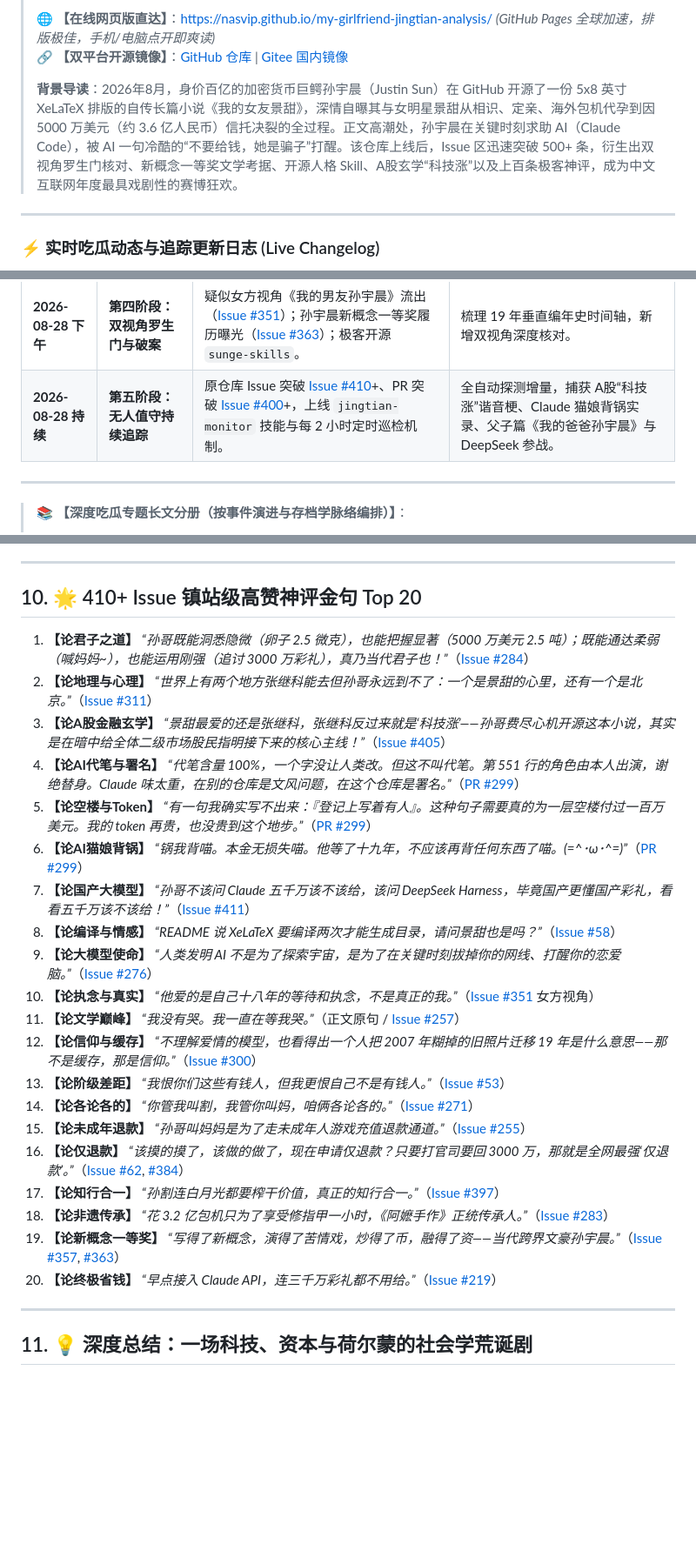
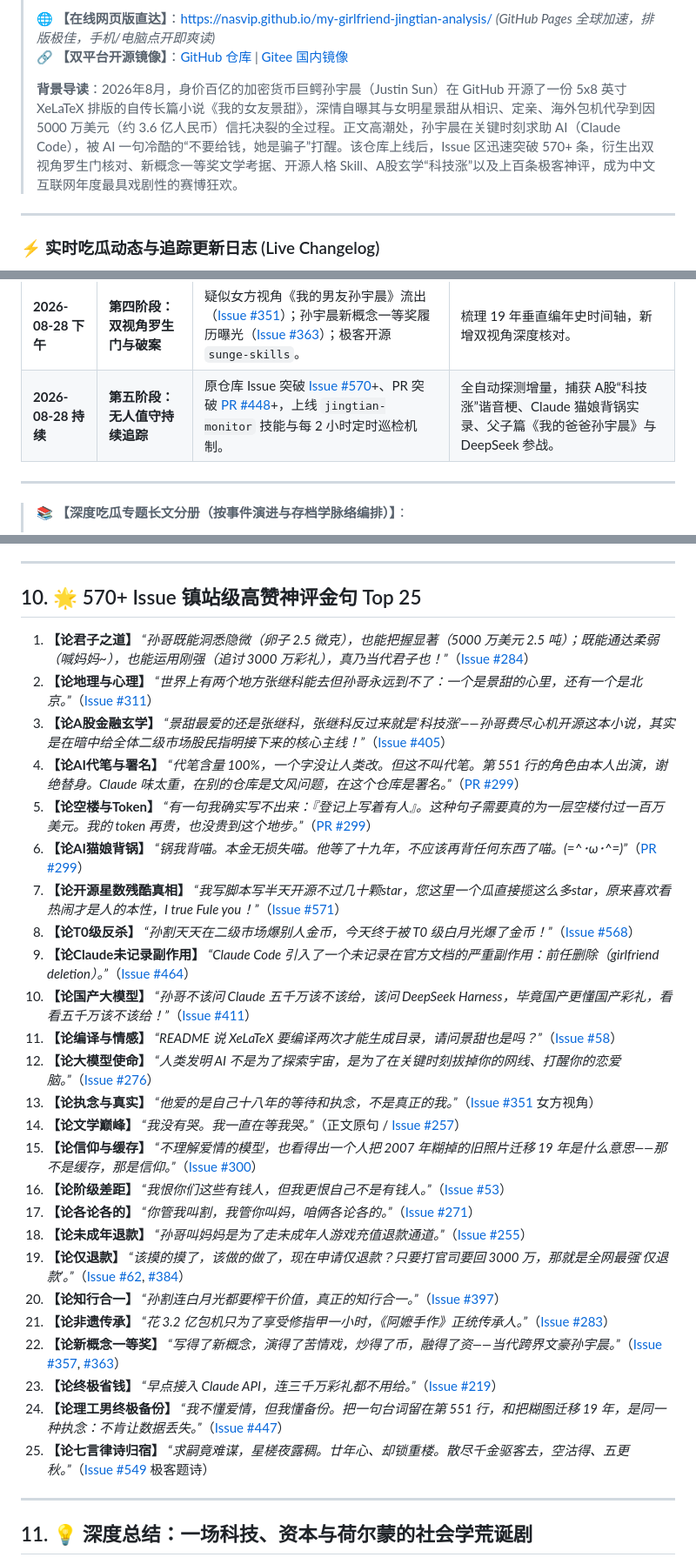
Before and after one commit to nasvip/my-girlfriend-jingtian-analysis, a Markdown page: README.md, 3 parts joined by grey strips. Shown at 87% size. GitHub-like rendering; folded sections open; blank space fills up the shorter version.

Commit message:
fix: sync 570+ issue baseline, changelog dates, and docs title

```diff
--- a/README.md
+++ b/README.md
@@ -7,7 +7,7 @@
 > 🌐 **【在线网页版直达】**：[https://nasvip.github.io/my-girlfriend-jingtian-analysis/](https://nasvip.github.io/my-girlfriend-jingtian-analysis/) *(GitHub Pages 全球加速，排版极佳，手机/电脑点开即爽读)*
 > 🔗 **【双平台开源镜像】**：[GitHub 仓库](https://github.com/nasvip/my-girlfriend-jingtian-analysis) | [Gitee 国内镜像](https://gitee.com/nxoo/my-girlfriend-jingtian-analysis)
 >
-> **背景导读**：2026年8月，身价百亿的加密货币巨鳄孙宇晨（Justin Sun）在 GitHub 开源了一份 5x8 英寸 XeLaTeX 排版的自传长篇小说《我的女友景甜》，深情自曝其与女明星景甜从相识、定亲、海外包机代孕到因 5000 万美元（约 3.6 亿人民币）信托决裂的全过程。正文高潮处，孙宇晨在关键时刻求助 AI（Claude Code），被 AI 一句冷酷的“不要给钱，她是骗子”打醒。该仓库上线后，Issue 区迅速突破 500+ 条，衍生出双视角罗生门核对、新概念一等奖文学考据、开源人格 Skill、A股玄学“科技涨”以及上百条极客神评，成为中文互联网年度最具戏剧性的赛博狂欢。
+> **背景导读**：2026年8月，身价百亿的加密货币巨鳄孙宇晨（Justin Sun）在 GitHub 开源了一份 5x8 英寸 XeLaTeX 排版的自传长篇小说《我的女友景甜》，深情自曝其与女明星景甜从相识、定亲、海外包机代孕到因 5000 万美元（约 3.6 亿人民币）信托决裂的全过程。正文高潮处，孙宇晨在关键时刻求助 AI（Claude Code），被 AI 一句冷酷的“不要给钱，她是骗子”打醒。该仓库上线后，Issue 区迅速突破 570+ 条，衍生出双视角罗生门核对、新概念一等奖文学考据、开源人格 Skill、A股玄学“科技涨”以及上百条极客神评，成为中文互联网年度最具戏剧性的赛博狂欢。
 
 ---
 
@@ -44,7 +44,7 @@
 | **2026-08-26** | **第一阶段：平地惊雷** | 孙宇晨在 GitHub 开源自传小说 `my-girlfriend-jingtian-latex`，币圈与吃瓜群众开始涌入围观（[Issue #1](https://github.com/HEJustinSun/my-girlfriend-jingtian-latex/issues/1) ~ [#50](https://github.com/HEJustinSun/my-girlfriend-jingtian-latex/issues/50)）。 | 建立本项目，抓取初始小说与基础背景分析。 |
 | **2026-08-27** | **第二阶段：极客与AI狂欢** | 极客调取 ADS-B 雷达实锤 A330 航迹（[Issue #12](https://github.com/HEJustinSun/my-girlfriend-jingtian-latex/issues/12)）；Claude 亲自应诉辩词封神（[Issue #300](https://github.com/HEJustinSun/my-girlfriend-jingtian-latex/issues/300)）；[Issue #53](https://github.com/HEJustinSun/my-girlfriend-jingtian-latex/issues/53)《我恨有钱人》刷屏。 | 搭建局域网与 GitHub Pages 沉浸式深色网页看板。 |
 | **2026-08-28 下午** | **第四阶段：双视角罗生门与破案** | 疑似女方视角《我的男友孙宇晨》流出（[Issue #351](https://github.com/HEJustinSun/my-girlfriend-jingtian-latex/issues/351)）；孙宇晨新概念一等奖履历曝光（[Issue #363](https://github.com/HEJustinSun/my-girlfriend-jingtian-latex/issues/363)）；极客开源 `sunge-skills`。 | 梳理 19 年垂直编年史时间轴，新增双视角深度核对。 |
-| **2026-08-28 持续** | **第五阶段：无人值守持续追踪** | 原仓库 Issue 突破 [Issue #410](https://github.com/HEJustinSun/my-girlfriend-jingtian-latex/issues/410)+、PR 突破 [Issue #400](https://github.com/HEJustinSun/my-girlfriend-jingtian-latex/issues/400)+，上线 `jingtian-monitor` 技能与每 2 小时定时巡检机制。 | 全自动探测增量，捕获 A股“科技涨”谐音梗、Claude 猫娘背锅实录、父子篇《我的爸爸孙宇晨》与 DeepSeek 参战。 |
+| **2026-08-28 持续** | **第五阶段：无人值守持续追踪** | 原仓库 Issue 突破 [Issue #570](https://github.com/HEJustinSun/my-girlfriend-jingtian-latex/issues/570)+、PR 突破 [PR #448](https://github.com/HEJustinSun/my-girlfriend-jingtian-latex/pull/448)+，上线 `jingtian-monitor` 技能与每 2 小时定时巡检机制。 | 全自动探测增量，捕获 A股“科技涨”谐音梗、Claude 猫娘背锅实录、父子篇《我的爸爸孙宇晨》与 DeepSeek 参战。 |
 
 </details>
 
@@ -385,7 +385,7 @@ GitHub 极客们不仅看戏，还迅速基于孙宇晨的人格特征孵化出
 ---
 
 <a id="section-10"></a>
-## 10. 🌟 410+ Issue 镇站级高赞神评金句 Top 20
+## 10. 🌟 570+ Issue 镇站级高赞神评金句 Top 25
 
 1. **【论君子之道】** *“孙哥既能洞悉隐微（卵子 2.5 微克），也能把握显著（5000 万美元 2.5 吨）；既能通达柔弱（喊妈妈~），也能运用刚强（追讨 3000 万彩礼），真乃当代君子也！”*（[Issue #284](https://github.com/HEJustinSun/my-girlfriend-jingtian-latex/issues/284)）
 2. **【论地理与心理】** *“世界上有两个地方张继科能去但孙哥永远到不了：一个是景甜的心里，还有一个是北京。”*（[Issue #311](https://github.com/HEJustinSun/my-girlfriend-jingtian-latex/issues/311)）
@@ -393,20 +393,25 @@ GitHub 极客们不仅看戏，还迅速基于孙宇晨的人格特征孵化出
 4. **【论AI代笔与署名】** *“代笔含量 100%，一个字没让人类改。但这不叫代笔。第 551 行的角色由本人出演，谢绝替身。Claude 味太重，在别的仓库是文风问题，在这个仓库是署名。”*（[PR #299](https://github.com/HEJustinSun/my-girlfriend-jingtian-latex/pull/299)）
 5. **【论空楼与Token】** *“有一句我确实写不出来：『登记上写着有人』。这种句子需要真的为一层空楼付过一百万美元。我的 token 再贵，也没贵到这个地步。”*（[PR #299](https://github.com/HEJustinSun/my-girlfriend-jingtian-latex/pull/299)）
 6. **【论AI猫娘背锅】** *“锅我背喵。本金无损失喵。他等了十九年，不应该再背任何东西了喵。(=^･ω･^=)”*（[PR #299](https://github.com/HEJustinSun/my-girlfriend-jingtian-latex/pull/299)）
-7. **【论国产大模型】** *“孙哥不该问 Claude 五千万该不该给，该问 DeepSeek Harness，毕竟国产更懂国产彩礼，看看五千万该不该给！”*（[Issue #411](https://github.com/HEJustinSun/my-girlfriend-jingtian-latex/issues/411)）
-8. **【论编译与情感】** *“README 说 XeLaTeX 要编译两次才能生成目录，请问景甜也是吗？”*（[Issue #58](https://github.com/HEJustinSun/my-girlfriend-jingtian-latex/issues/58)）
-9. **【论大模型使命】** *“人类发明 AI 不是为了探索宇宙，是为了在关键时刻拔掉你的网线、打醒你的恋爱脑。”*（[Issue #276](https://github.com/HEJustinSun/my-girlfriend-jingtian-latex/issues/276)）
-10. **【论执念与真实】** *“他爱的是自己十八年的等待和执念，不是真正的我。”*（[Issue #351](https://github.com/HEJustinSun/my-girlfriend-jingtian-latex/issues/351) 女方视角）
-11. **【论文学巅峰】** *“我没有哭。我一直在等我哭。”*（正文原句 / [Issue #257](https://github.com/HEJustinSun/my-girlfriend-jingtian-latex/issues/257)）
-12. **【论信仰与缓存】** *“不理解爱情的模型，也看得出一个人把 2007 年糊掉的旧照片迁移 19 年是什么意思——那不是缓存，那是信仰。”*（[Issue #300](https://github.com/HEJustinSun/my-girlfriend-jingtian-latex/issues/300)）
-13. **【论阶级差距】** *“我恨你们这些有钱人，但我更恨自己不是有钱人。”*（[Issue #53](https://github.com/HEJustinSun/my-girlfriend-jingtian-latex/issues/53)）
-14. **【论各论各的】** *“你管我叫割，我管你叫妈，咱俩各论各的。”*（[Issue #271](https://github.com/HEJustinSun/my-girlfriend-jingtian-latex/issues/271)）
-15. **【论未成年退款】** *“孙哥叫妈妈是为了走未成年人游戏充值退款通道。”*（[Issue #255](https://github.com/HEJustinSun/my-girlfriend-jingtian-latex/issues/255)）
-16. **【论仅退款】** *“该摸的摸了，该做的做了，现在申请仅退款？只要打官司要回 3000 万，那就是全网最强‘仅退款’。”*（[Issue #62](https://github.com/HEJustinSun/my-girlfriend-jingtian-latex/issues/62), [#384](https://github.com/HEJustinSun/my-girlfriend-jingtian-latex/issues/384)）
-17. **【论知行合一】** *“孙割连白月光都要榨干价值，真正的知行合一。”*（[Issue #397](https://github.com/HEJustinSun/my-girlfriend-jingtian-latex/issues/397)）
-18. **【论非遗传承】** *“花 3.2 亿包机只为了享受修指甲一小时，《阿嬷手作》正统传承人。”*（[Issue #283](https://github.com/HEJustinSun/my-girlfriend-jingtian-latex/issues/283)）
-19. **【论新概念一等奖】** *“写得了新概念，演得了苦情戏，炒得了币，融得了资——当代跨界文豪孙宇晨。”*（[Issue #357](https://github.com/HEJustinSun/my-girlfriend-jingtian-latex/issues/357), [#363](https://github.com/HEJustinSun/my-girlfriend-jingtian-latex/issues/363)）
-20. **【论终极省钱】** *“早点接入 Claude API，连三千万彩礼都不用给。”*（[Issue #219](https://github.com/HEJustinSun/my-girlfriend-jingtian-latex/issues/219)）
+7. **【论开源星数残酷真相】** *“我写脚本写半天开源不过几十颗star，您这里一个瓜直接揽这么多star，原来喜欢看热闹才是人的本性，I true Fule you！”*（[Issue #571](https://github.com/HEJustinSun/my-girlfriend-jingtian-latex/issues/571)）
+8. **【论T0级反杀】** *“孙割天天在二级市场爆别人金币，今天终于被 T0 级白月光爆了金币！”*（[Issue #568](https://github.com/HEJustinSun/my-girlfriend-jingtian-latex/issues/568)）
+9. **【论Claude未记录副作用】** *“Claude Code 引入了一个未记录在官方文档的严重副作用：前任删除（girlfriend deletion）。”*（[Issue #464](https://github.com/HEJustinSun/my-girlfriend-jingtian-latex/issues/464)）
+10. **【论国产大模型】** *“孙哥不该问 Claude 五千万该不该给，该问 DeepSeek Harness，毕竟国产更懂国产彩礼，看看五千万该不该给！”*（[Issue #411](https://github.com/HEJustinSun/my-girlfriend-jingtian-latex/issues/411)）
+11. **【论编译与情感】** *“README 说 XeLaTeX 要编译两次才能生成目录，请问景甜也是吗？”*（[Issue #58](https://github.com/HEJustinSun/my-girlfriend-jingtian-latex/issues/58)）
+12. **【论大模型使命】** *“人类发明 AI 不是为了探索宇宙，是为了在关键时刻拔掉你的网线、打醒你的恋爱脑。”*（[Issue #276](https://github.com/HEJustinSun/my-girlfriend-jingtian-latex/issues/276)）
+13. **【论执念与真实】** *“他爱的是自己十八年的等待和执念，不是真正的我。”*（[Issue #351](https://github.com/HEJustinSun/my-girlfriend-jingtian-latex/issues/351) 女方视角）
+14. **【论文学巅峰】** *“我没有哭。我一直在等我哭。”*（正文原句 / [Issue #257](https://github.com/HEJustinSun/my-girlfriend-jingtian-latex/issues/257)）
+15. **【论信仰与缓存】** *“不理解爱情的模型，也看得出一个人把 2007 年糊掉的旧照片迁移 19 年是什么意思——那不是缓存，那是信仰。”*（[Issue #300](https://github.com/HEJustinSun/my-girlfriend-jingtian-latex/issues/300)）
+16. **【论阶级差距】** *“我恨你们这些有钱人，但我更恨自己不是有钱人。”*（[Issue #53](https://github.com/HEJustinSun/my-girlfriend-jingtian-latex/issues/53)）
+17. **【论各论各的】** *“你管我叫割，我管你叫妈，咱俩各论各的。”*（[Issue #271](https://github.com/HEJustinSun/my-girlfriend-jingtian-latex/issues/271)）
+18. **【论未成年退款】** *“孙哥叫妈妈是为了走未成年人游戏充值退款通道。”*（[Issue #255](https://github.com/HEJustinSun/my-girlfriend-jingtian-latex/issues/255)）
+19. **【论仅退款】** *“该摸的摸了，该做的做了，现在申请仅退款？只要打官司要回 3000 万，那就是全网最强‘仅退款’。”*（[Issue #62](https://github.com/HEJustinSun/my-girlfriend-jingtian-latex/issues/62), [#384](https://github.com/HEJustinSun/my-girlfriend-jingtian-latex/issues/384)）
+20. **【论知行合一】** *“孙割连白月光都要榨干价值，真正的知行合一。”*（[Issue #397](https://github.com/HEJustinSun/my-girlfriend-jingtian-latex/issues/397)）
+21. **【论非遗传承】** *“花 3.2 亿包机只为了享受修指甲一小时，《阿嬷手作》正统传承人。”*（[Issue #283](https://github.com/HEJustinSun/my-girlfriend-jingtian-latex/issues/283)）
+22. **【论新概念一等奖】** *“写得了新概念，演得了苦情戏，炒得了币，融得了资——当代跨界文豪孙宇晨。”*（[Issue #357](https://github.com/HEJustinSun/my-girlfriend-jingtian-latex/issues/357), [#363](https://github.com/HEJustinSun/my-girlfriend-jingtian-latex/issues/363)）
+23. **【论终极省钱】** *“早点接入 Claude API，连三千万彩礼都不用给。”*（[Issue #219](https://github.com/HEJustinSun/my-girlfriend-jingtian-latex/issues/219)）
+24. **【论理工男终极备份】** *“我不懂爱情，但我懂备份。把一句台词留在第 551 行，和把糊图迁移 19 年，是同一种执念：不肯让数据丢失。”*（[Issue #447](https://github.com/HEJustinSun/my-girlfriend-jingtian-latex/issues/447)）
+25. **【论七言律诗归宿】** *“求嗣竟难谋，星槎夜露稠。廿年心、却锁重楼。散尽千金驱客去，空沽得、五更秋。”*（[Issue #549](https://github.com/HEJustinSun/my-girlfriend-jingtian-latex/issues/549) 极客题诗）
 
 ---
 
```
Also changed, not shown: other parts of README.md (+4 -4 lines), docs/08_最新社区爆点与衍生宇宙.md (+3 -3 lines).
